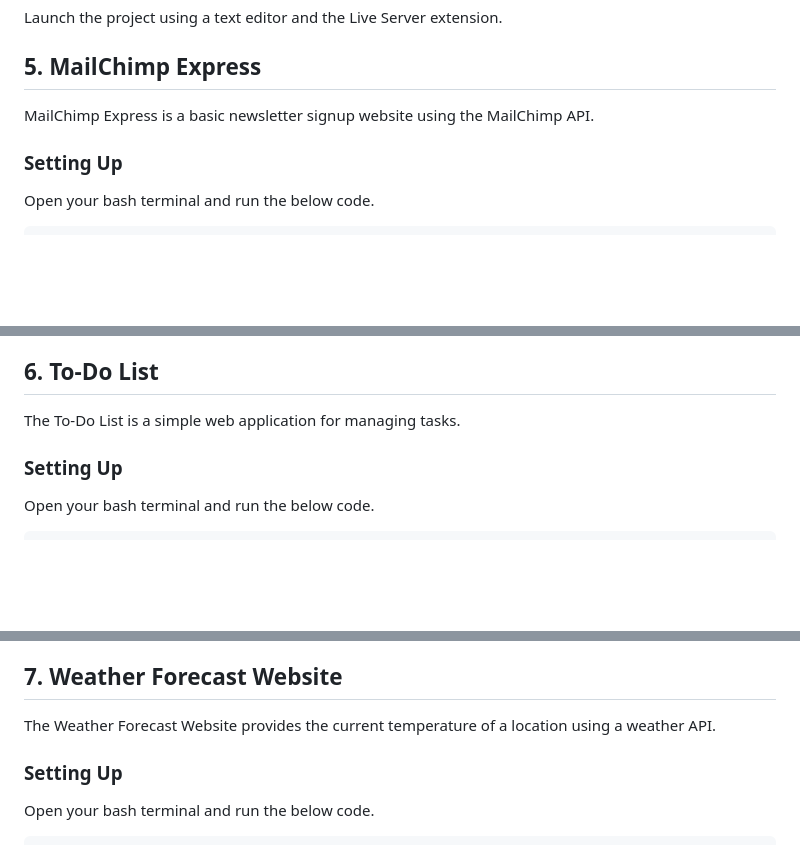
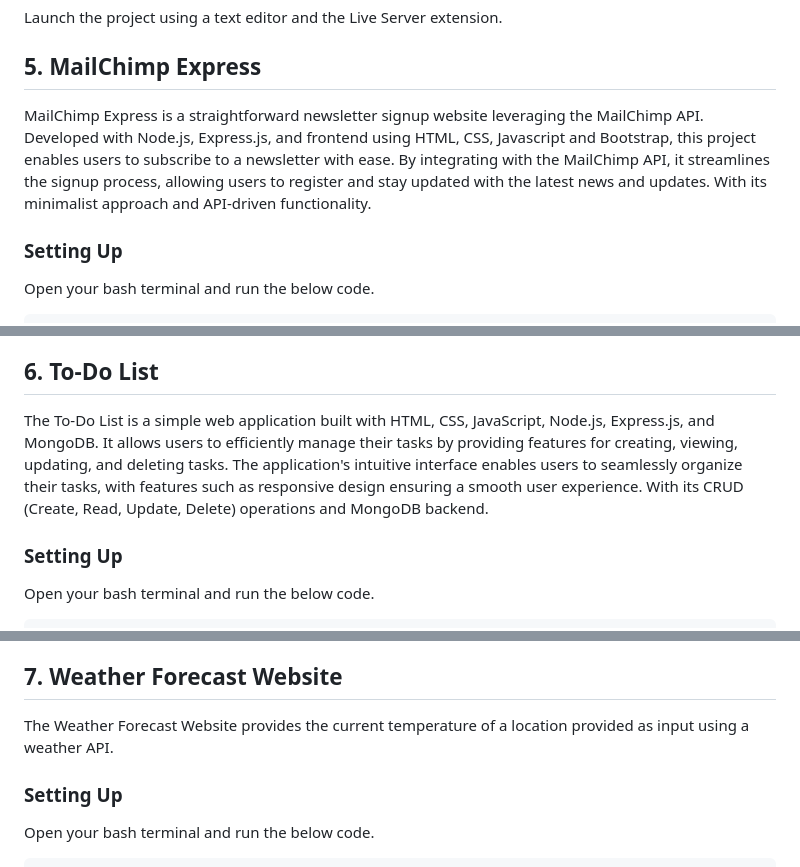
Before and after one commit to Pareekshit08/WebDev-Udemy-, a Markdown page: README.md, 3 parts joined by grey strips. Drawn GitHub-style; blank space fills up the shorter version.

```diff
--- a/README.md
+++ b/README.md
@@ -120,7 +120,7 @@ cd drumkit_challenge
 Launch the project using a text editor and the Live Server extension.
 
 ## 5. MailChimp Express
-MailChimp Express is a basic newsletter signup website using the MailChimp API.
+MailChimp Express is a straightforward newsletter signup website leveraging the MailChimp API. Developed with Node.js, Express.js, and frontend using HTML, CSS, Javascript and Bootstrap, this project enables users to subscribe to a newsletter with ease. By integrating with the MailChimp API, it streamlines the signup process, allowing users to register and stay updated with the latest news and updates. With its minimalist approach and API-driven functionality.
 
 ### Setting Up
 
@@ -144,7 +144,7 @@ nodemon app.js
 Ensure you have your own MailChimp API keys. Visit http://localhost:[port]/.(enter the port number displayed in the terminal) in your browser to view the project.
 
 ## 6. To-Do List
-The To-Do List is a simple web application for managing tasks.
+The To-Do List is a simple web application built with HTML, CSS, JavaScript, Node.js, Express.js, and MongoDB. It allows users to efficiently manage their tasks by providing features for creating, viewing, updating, and deleting tasks. The application's intuitive interface enables users to seamlessly organize their tasks, with features such as responsive design ensuring a smooth user experience. With its CRUD (Create, Read, Update, Delete) operations and MongoDB backend.
 ### Setting Up
 Open your bash terminal and run the below code.
 
@@ -168,7 +168,7 @@ nodemon app.js
 Ensure MongoDB is running locally. Visit http://localhost:[port]/.(enter the port number displayed in the terminal) in your browser to view the project.
 
 ## 7. Weather Forecast Website
-The Weather Forecast Website provides the current temperature of a location using a weather API.
+The Weather Forecast Website provides the current temperature of a location provided as input using a weather API.
 ### Setting Up
 Open your bash terminal and run the below code.
 
```
